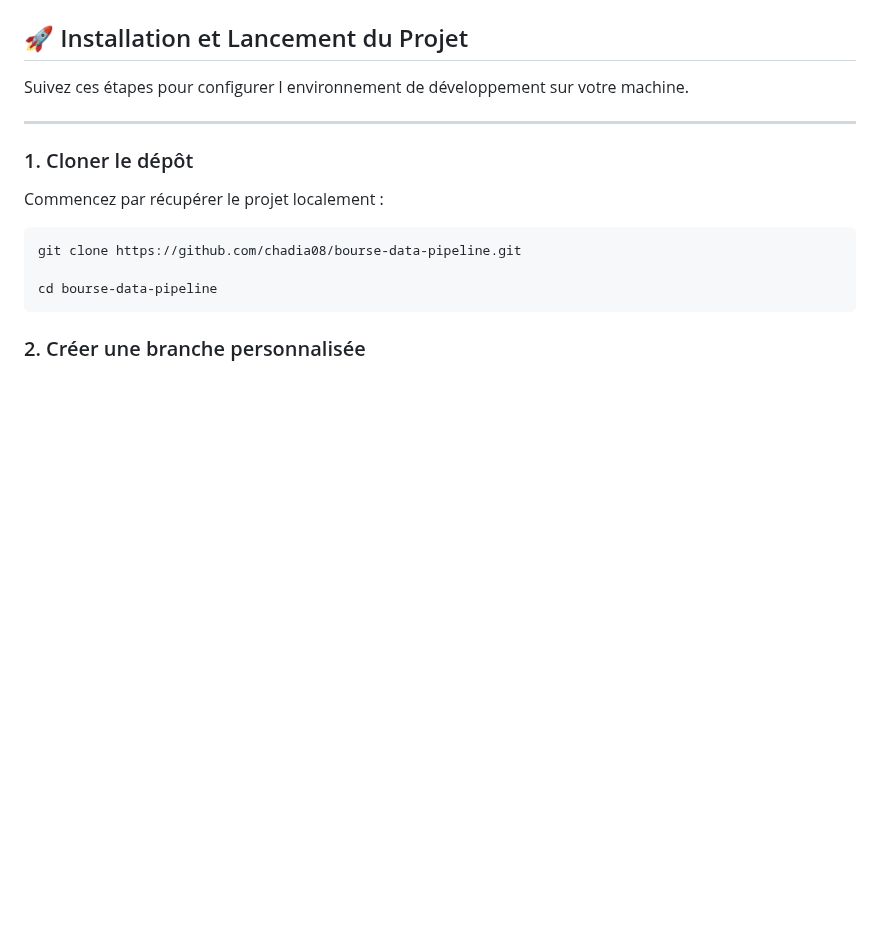
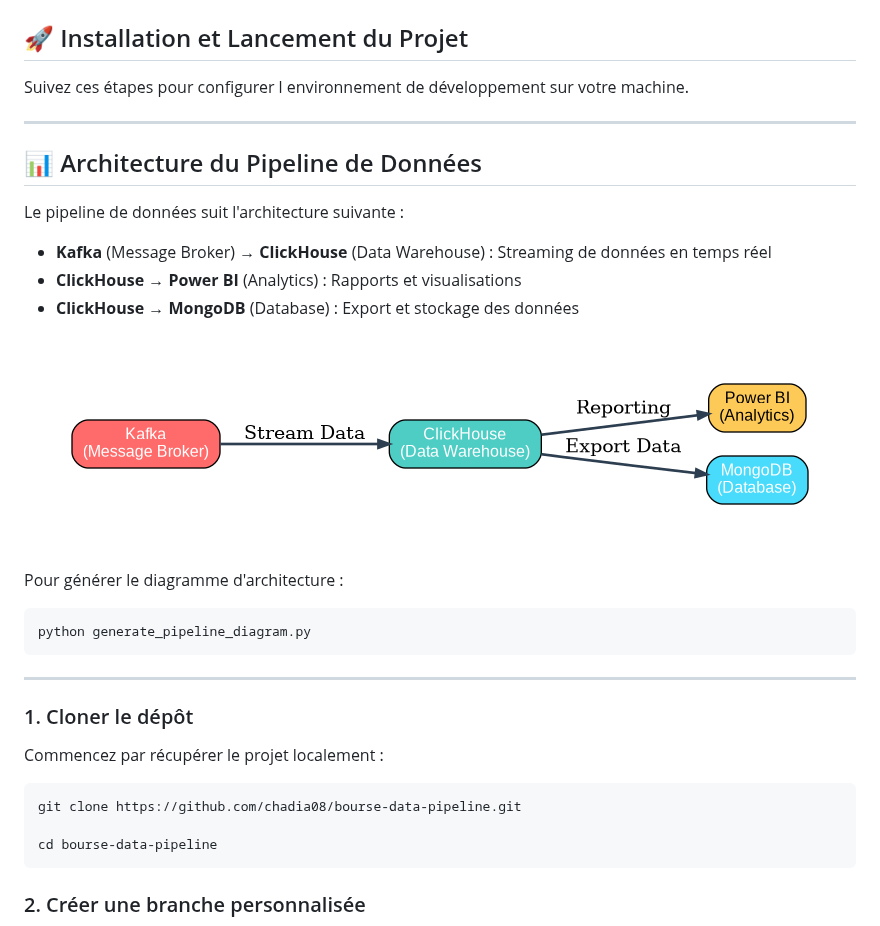
Before and after one commit to chadia08/bourse-data-pipeline, a Markdown page: README.md, the part around the change. Rendered like a GitHub page; pictures changed too: pipeline_architecture.png (added); blank space fills up the shorter version.

Commit message:
Add data pipeline architecture diagram with Kafka->ClickHouse->PowerBI/MongoDB connections
Co-authored-by: chadia08 <134792897+chadia08@users.noreply.github.com>

````diff
--- a/README.md
+++ b/README.md
@@ -4,6 +4,22 @@
 ## 🚀 Installation et Lancement du Projet
 
 Suivez ces étapes pour configurer l environnement de développement sur votre machine.
+
+---
+
+## 📊 Architecture du Pipeline de Données
+
+Le pipeline de données suit l'architecture suivante :
+- **Kafka** (Message Broker) → **ClickHouse** (Data Warehouse) : Streaming de données en temps réel
+- **ClickHouse** → **Power BI** (Analytics) : Rapports et visualisations
+- **ClickHouse** → **MongoDB** (Database) : Export et stockage des données
+
+![Pipeline Architecture](pipeline_architecture.png)
+
+Pour générer le diagramme d'architecture :
+```bash
+python generate_pipeline_diagram.py
+```
 
 ---
 
````
Also changed, not shown: 2 other files.
